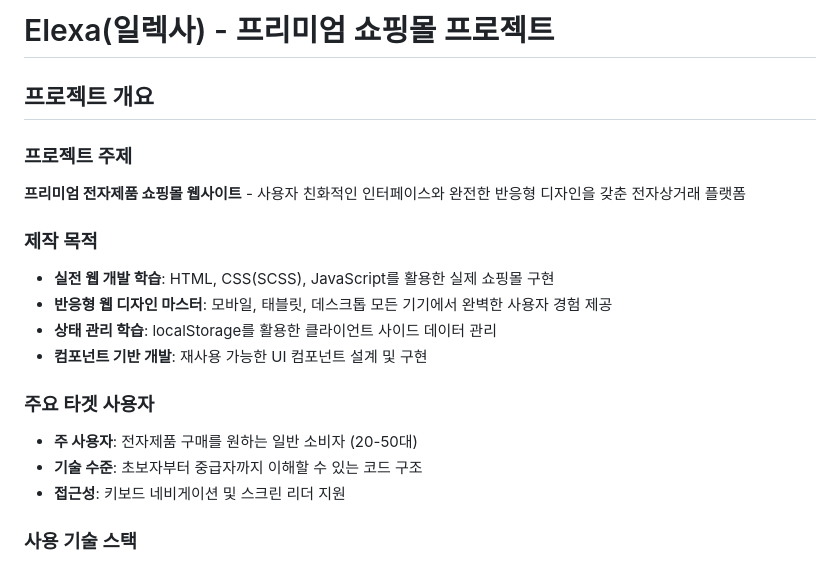
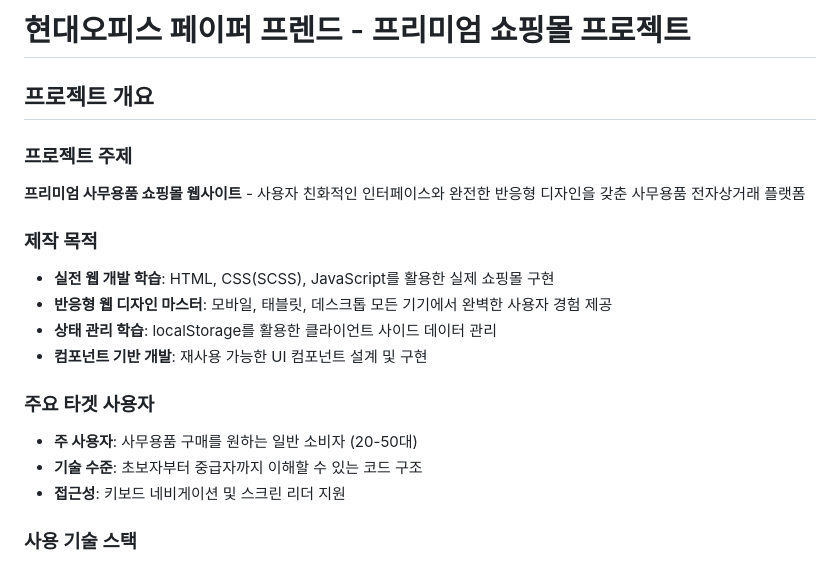
Before and after one commit to mynameisc1206/Sass_-_Shopping_mall_layout_Learning, a Markdown page: README.md, the part around the change. GitHub-like rendering.

Commit message:
Change project title and overview to office supplies
Updated project title and description to reflect a shift from electronics to office supplies.

```diff
--- a/README.md
+++ b/README.md
@@ -1,9 +1,9 @@
-# Elexa(일렉사) - 프리미엄 쇼핑몰 프로젝트
+# 현대오피스 페이퍼 프렌드 - 프리미엄 쇼핑몰 프로젝트
 
 ## 프로젝트 개요
 
 ### 프로젝트 주제
-**프리미엄 전자제품 쇼핑몰 웹사이트** - 사용자 친화적인 인터페이스와 완전한 반응형 디자인을 갖춘 전자상거래 플랫폼
+**프리미엄 사무용품 쇼핑몰 웹사이트** - 사용자 친화적인 인터페이스와 완전한 반응형 디자인을 갖춘 사무용품 전자상거래 플랫폼
 
 ### 제작 목적
 - **실전 웹 개발 학습**: HTML, CSS(SCSS), JavaScript를 활용한 실제 쇼핑몰 구현
@@ -12,7 +12,7 @@
 - **컴포넌트 기반 개발**: 재사용 가능한 UI 컴포넌트 설계 및 구현
 
 ### 주요 타겟 사용자
-- **주 사용자**: 전자제품 구매를 원하는 일반 소비자 (20-50대)
+- **주 사용자**: 사무용품 구매를 원하는 일반 소비자 (20-50대)
 - **기술 수준**: 초보자부터 중급자까지 이해할 수 있는 코드 구조
 - **접근성**: 키보드 네비게이션 및 스크린 리더 지원
 
```
